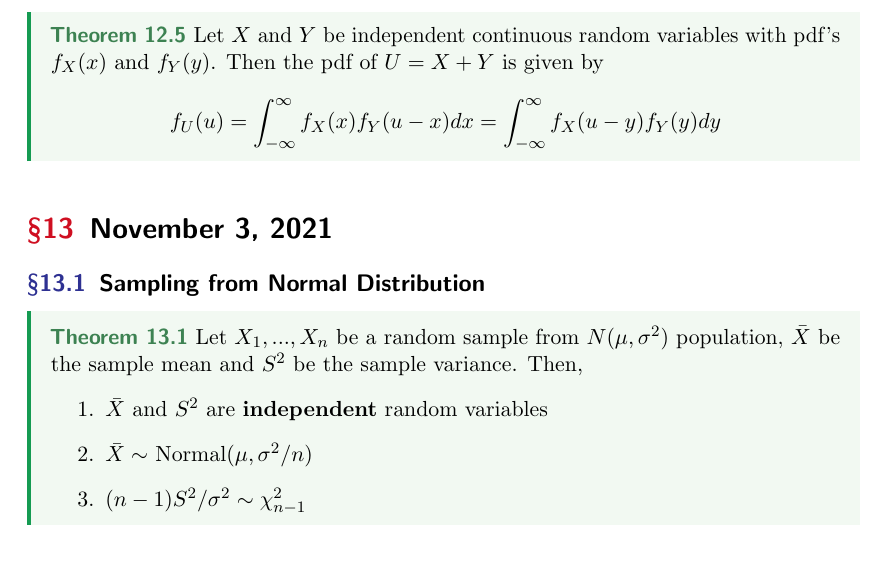
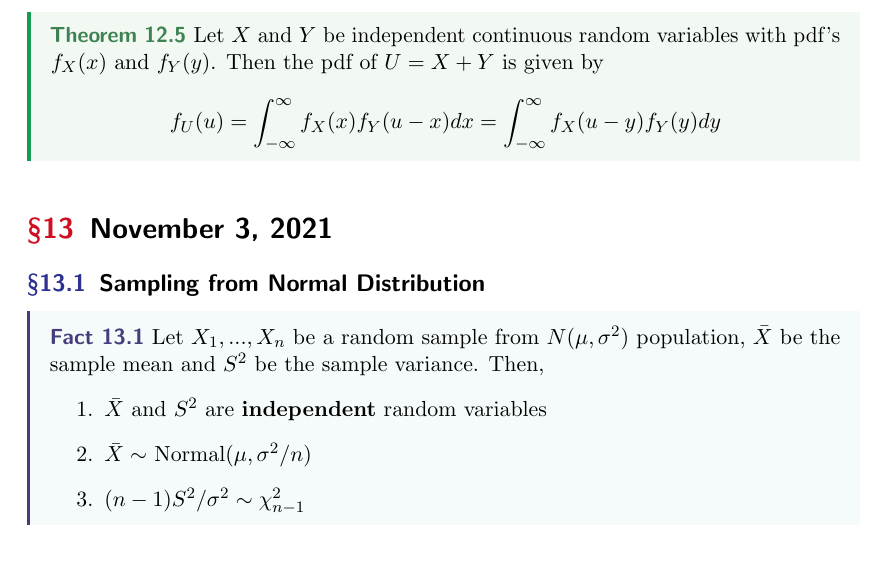
Before and after one commit to hananather/MAT-5190-Mathematical-Statistics, a LaTeX paper (main.tex, which reads lectures/lecture13.tex): part of page 19 of 20, cut so that both start at the same text. Compiled offline with pdfLaTeX.

Commit message:
Updates from Overleaf

```diff
--- a/lectures/lecture13.tex
+++ b/lectures/lecture13.tex
@@ -1,10 +1,10 @@
 \section{November 3, 2021}
 \subsection{Sampling from Normal Distribution}
-\begin{theorem}
+\begin{proposition}
     Let $X_1,...,X_n$ be a random sample from $N(\mu,\sigma^2)$ population, $\bar{X}$ be the sample mean and $S^2$ be the sample variance. Then,
     \begin{enumerate}
         \item $\bar{X}$ and $S^2$ are \textbf{independent} random variables
         \item $\bar{X} \sim$ Normal($\mu,\sigma^2/n)$
         \item $(n-1)S^2/\sigma^2 \sim \chi_{n-1}^2$
     \end{enumerate}
-\end{theorem}
+\end{proposition}
--- a/main.tex
+++ b/main.tex
@@ -186,6 +186,25 @@
 	headpunct={ --- }
 ]{thmblackbox}
 
+\mdfdefinestyle{mdbluebox*}{%
+	skipabove=8pt,
+	linewidth=1.5pt,
+	rightline=false,
+	leftline=true,
+	topline=false,
+	bottomline=false,
+	linecolor=Blue!70!black,
+	backgroundcolor=TealBlue!5,
+}
+\declaretheoremstyle[
+	headfont=\bfseries\sffamily\color{Blue!70!black},
+	bodyfont=\normalfont,
+	spaceabove=2pt,
+	spacebelow=1pt,
+	mdframed={style=mdbluebox*},
+	headpunct={},
+]{thmbluebox*}
+
 \newenvironment{note}{%
 	\begin{mdframed}[linecolor=Blue,backgroundcolor=TealBlue!5, roundcorner = 10pt, nobreak=true]%
 	\color{black}}%
@@ -195,13 +214,15 @@
 
 
 
+
 \declaretheorem[%
 style=thmgreenbox*,name=Theorem,numberwithin=section]{theorem}
 \declaretheorem[style=thmblackbox,name=Lemma,sibling=theorem]{lemma}
-\declaretheorem[style=thmblackbox,name=Proposition,sibling=theorem]{proposition}
 \declaretheorem[style=thmbluebox,name=Corollary,sibling=theorem]{corollary}
 \declaretheorem[style=thmblackbox,name=Example,sibling=theorem]{example}
 \declaretheorem[style=thmredbox,name=Definition,sibling=theorem]{definition}
+\declaretheorem[%
+style=thmbluebox*,name=Fact,numberwithin=section]{proposition}
 
 \newenvironment{moral}{%
 	\begin{mdframed}[linecolor=green!70!black]%
```
